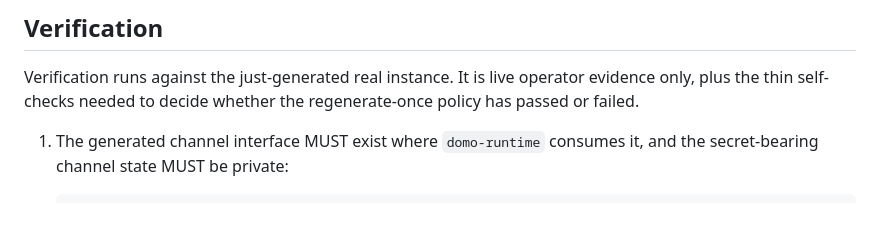
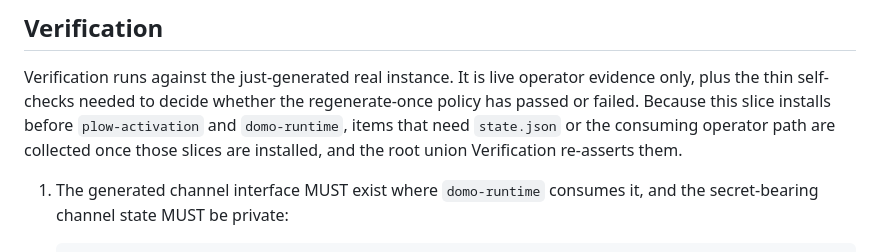
Before and after one commit to plow-pbc/seed-domo, a Markdown page: seeds/plow-channel-server/SEED.md, the part around the change. Drawn GitHub-style; blank space fills up the shorter version.

Commit message:
Close out review: channel Verification deferral note, drop dev-home literal
- plow-channel-server ## Verification preamble states the install-position
  deferral: items needing state.json or the consuming operator path are
  collected once plow-activation and domo-runtime are installed, and the
  root union re-asserts them.
- domo-runtime no longer names the private rehearsal home in shipped prose
  (last dev-infra reference removed).

Co-Authored-By: Claude Fable 5 <noreply@anthropic.com>

```diff
--- a/seeds/plow-channel-server/SEED.md
+++ b/seeds/plow-channel-server/SEED.md
@@ -171,7 +171,10 @@ head-chef escalation decision explicitly authorizes it.
 
 Verification runs against the just-generated real instance. It is live operator
 evidence only, plus the thin self-checks needed to decide whether the
-regenerate-once policy has passed or failed.
+regenerate-once policy has passed or failed. Because this slice installs before
+`plow-activation` and `domo-runtime`, items that need `state.json` or the
+consuming operator path are collected once those slices are installed, and the
+root union Verification re-asserts them.
 
 1. The generated channel interface MUST exist where `domo-runtime` consumes it,
    and the secret-bearing channel state MUST be private:
```
Also changed, not shown: seeds/domo-runtime/SEED.md (+1 -1 lines).
